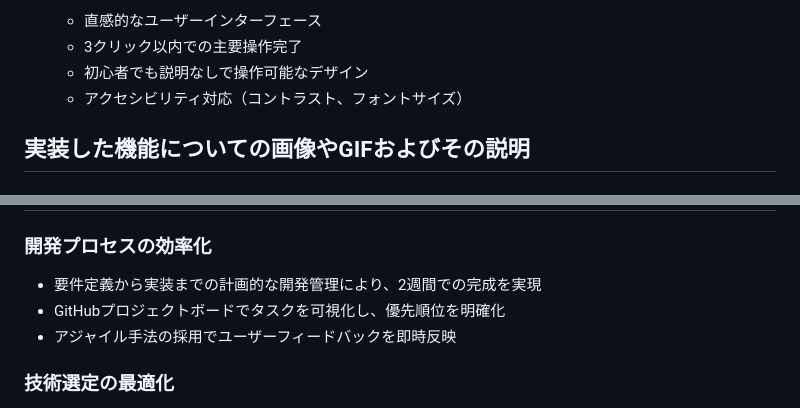
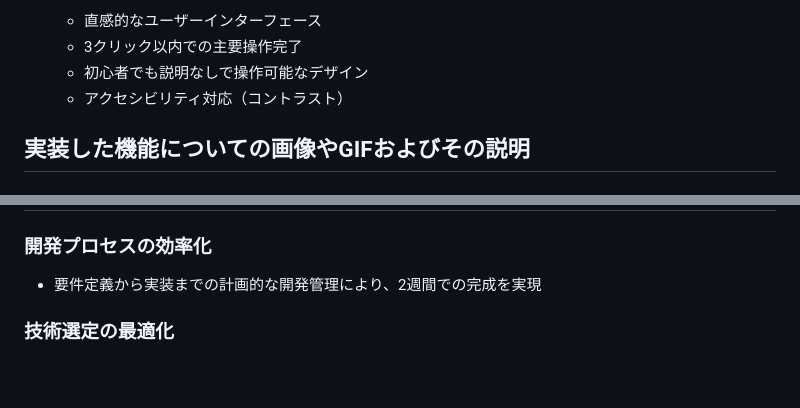
Before and after one commit to EDEN0412/EasyChat, a Markdown page: README.md, 2 parts joined by grey strips. GitHub-like rendering; blank space fills up the shorter version.

```diff
--- a/README.md
+++ b/README.md
@@ -147,7 +129,7 @@ https://easychat-frub.onrender.com
    - 直感的なユーザーインターフェース
    - 3クリック以内での主要操作完了
    - 初心者でも説明なしで操作可能なデザイン
-   - アクセシビリティ対応（コントラスト、フォントサイズ）
+   - アクセシビリティ対応（コントラスト）
 
 ## 実装した機能についての画像やGIFおよびその説明
 
@@ -370,8 +353,6 @@ https://easychat-frub.onrender.com
 
 ### 開発プロセスの効率化
 - 要件定義から実装までの計画的な開発管理により、2週間での完成を実現
-- GitHubプロジェクトボードでタスクを可視化し、優先順位を明確化
-- アジャイル手法の採用でユーザーフィードバックを即時反映
 
 ### 技術選定の最適化
 - Flask採用で開発速度を大幅に向上、軽量で拡張性の高いアプリを実現
```
Also changed, not shown: other parts of README.md (+2 -44 lines).
